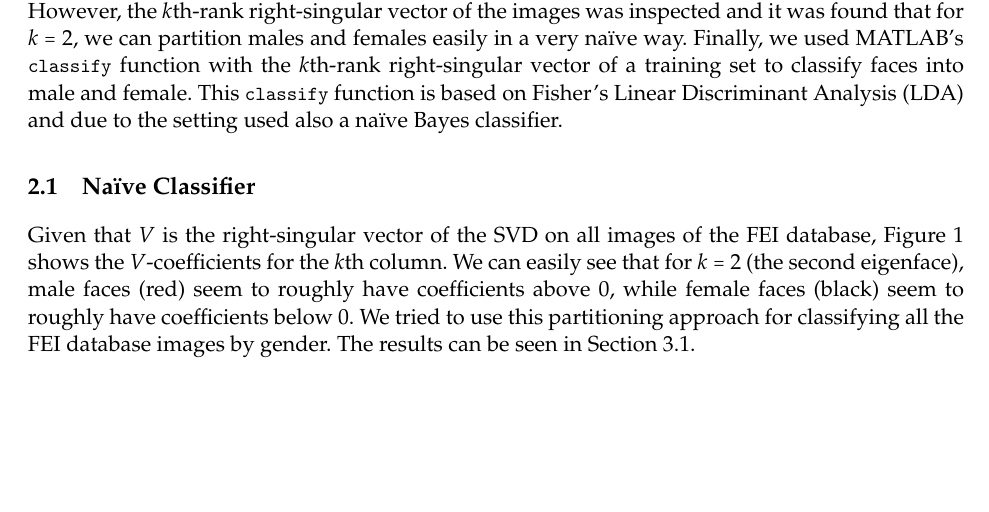
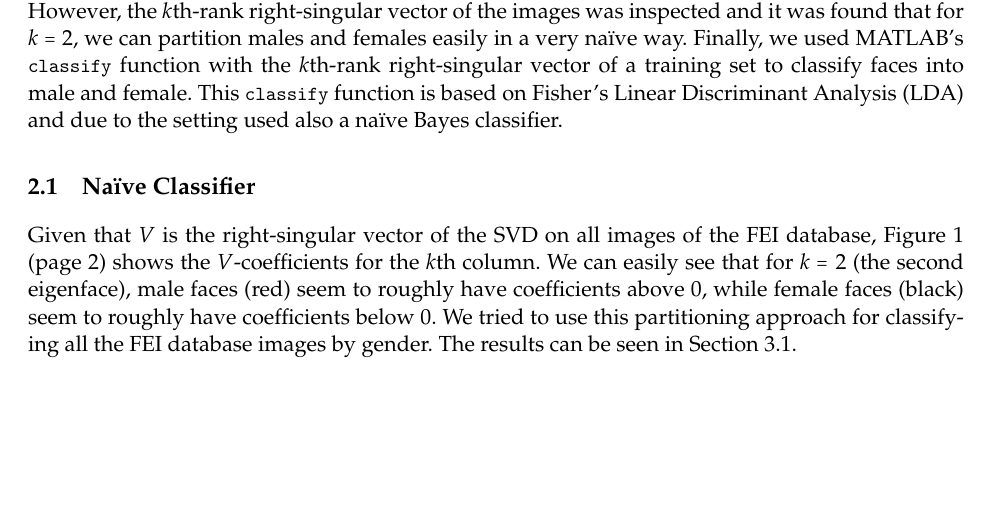
Before and after one commit to hugelgupf/math430-image-classification, a LaTeX document (paper/report.tex): part of page 1 of 9, cut so that both start at the same text. Compiled offline with pdfLaTeX.

Commit message:
Fixing orphaned image issue.

```diff
--- a/paper/report.tex
+++ b/paper/report.tex
@@ -139,12 +139,13 @@ classifier.
 % talk about rank-2 right-singular vector classifier, 90% accuracy? -> get data
 
 Given that $V$ is the right-singular vector of the SVD on all images of the FEI
-database, Figure~\ref{fig:model:naive:part} shows the $V$-coefficients for the
-$k$th column. We can easily see that for $k = 2$ (the second eigenface), male
-faces (red) seem to roughly have coefficients above 0, while female faces
-(black) seem to roughly have coefficients below 0. We tried to use this
-partitioning approach for classifying all the FEI database images by gender. The
-results can be seen in Section~\ref{sec:analysis:naive}.
+database, Figure~\ref{fig:model:naive:part}
+(page~\pageref{fig:model:naive:part}) shows the $V$-coefficients for the $k$th
+column. We can easily see that for $k = 2$ (the second eigenface), male faces
+(red) seem to roughly have coefficients above 0, while female faces (black) seem
+to roughly have coefficients below 0. We tried to use this partitioning approach
+for classifying all the FEI database images by gender. The results can be seen
+in Section~\ref{sec:analysis:naive}.
 
 \begin{figure}[!ht]
   \centering
```
